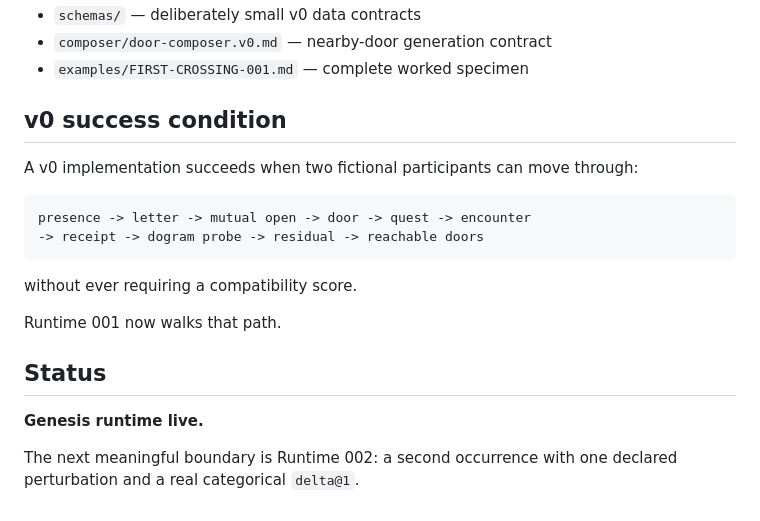
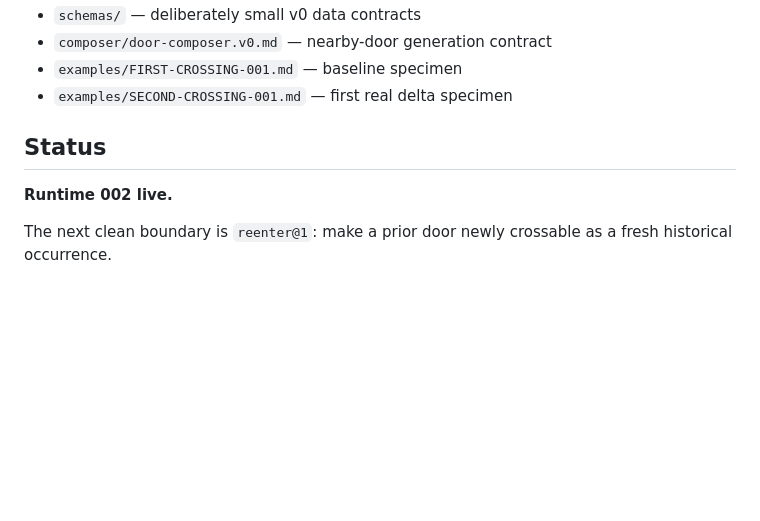
Before and after one commit to the-static-collective/love, a Markdown page: README.md, the part around one of its changes. Rendered like a GitHub page; blank space fills up the shorter version.

````diff
--- a/README.md
+++ b/README.md
@@ -101,22 +111,10 @@ See [LAWS.md](./LAWS.md).
 - `schemas/` — deliberately small v0 data contracts
 - `composer/door-composer.v0.md` — nearby-door generation contract
-- `examples/FIRST-CROSSING-001.md` — complete worked specimen
-
-## v0 success condition
-
-A v0 implementation succeeds when two fictional participants can move through:
-
-```text
-presence -> letter -> mutual open -> door -> quest -> encounter
--> receipt -> dogram probe -> residual -> reachable doors
-```
-
-without ever requiring a compatibility score.
-
-Runtime 001 now walks that path.
+- `examples/FIRST-CROSSING-001.md` — baseline specimen
+- `examples/SECOND-CROSSING-001.md` — first real delta specimen
 
 ## Status
 
-**Genesis runtime live.**
+**Runtime 002 live.**
 
-The next meaningful boundary is Runtime 002: a second occurrence with one declared perturbation and a real categorical `delta@1`.
+The next clean boundary is `reenter@1`: make a prior door newly crossable as a fresh historical occurrence.
````
Also changed, not shown: other parts of README.md (+29 -19 lines).
